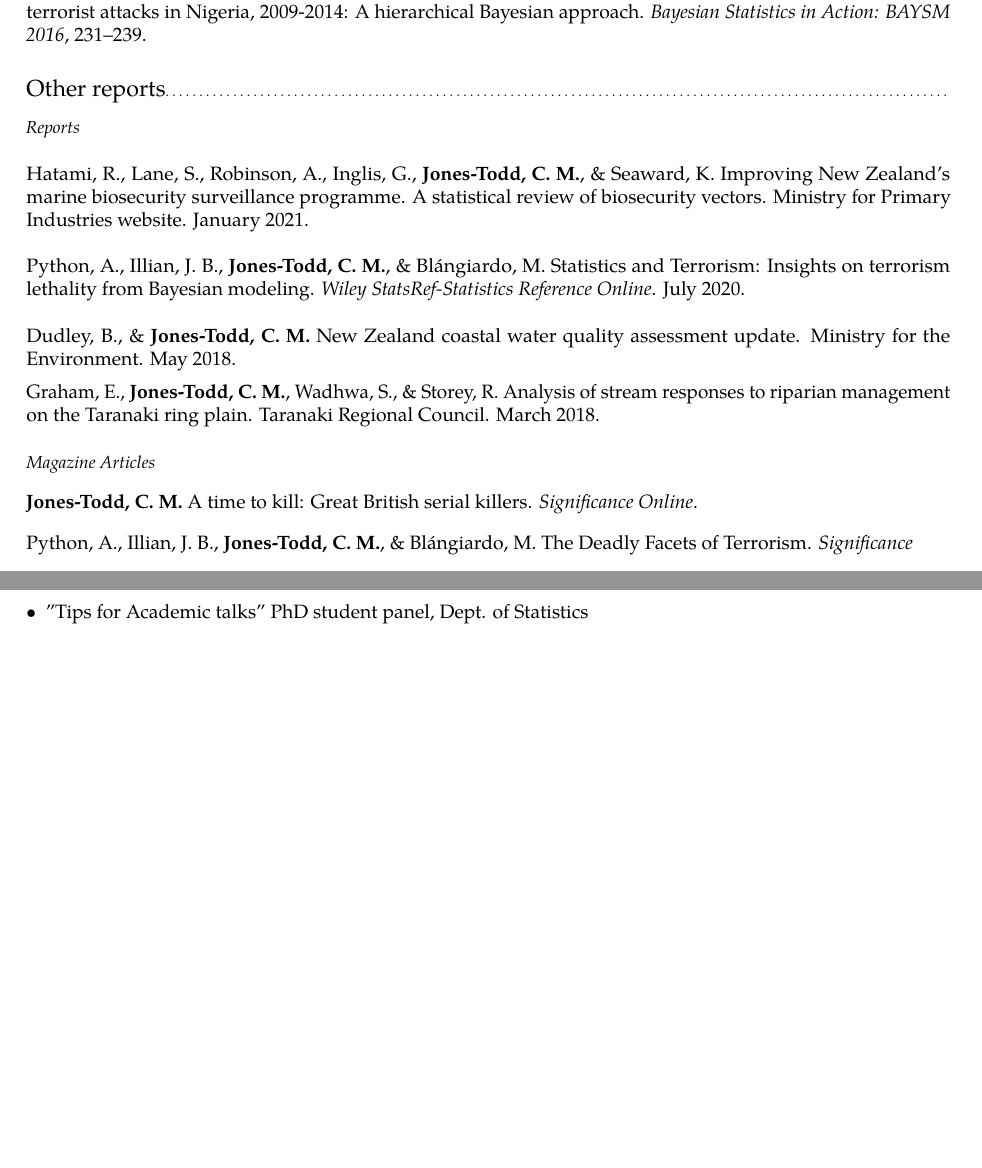
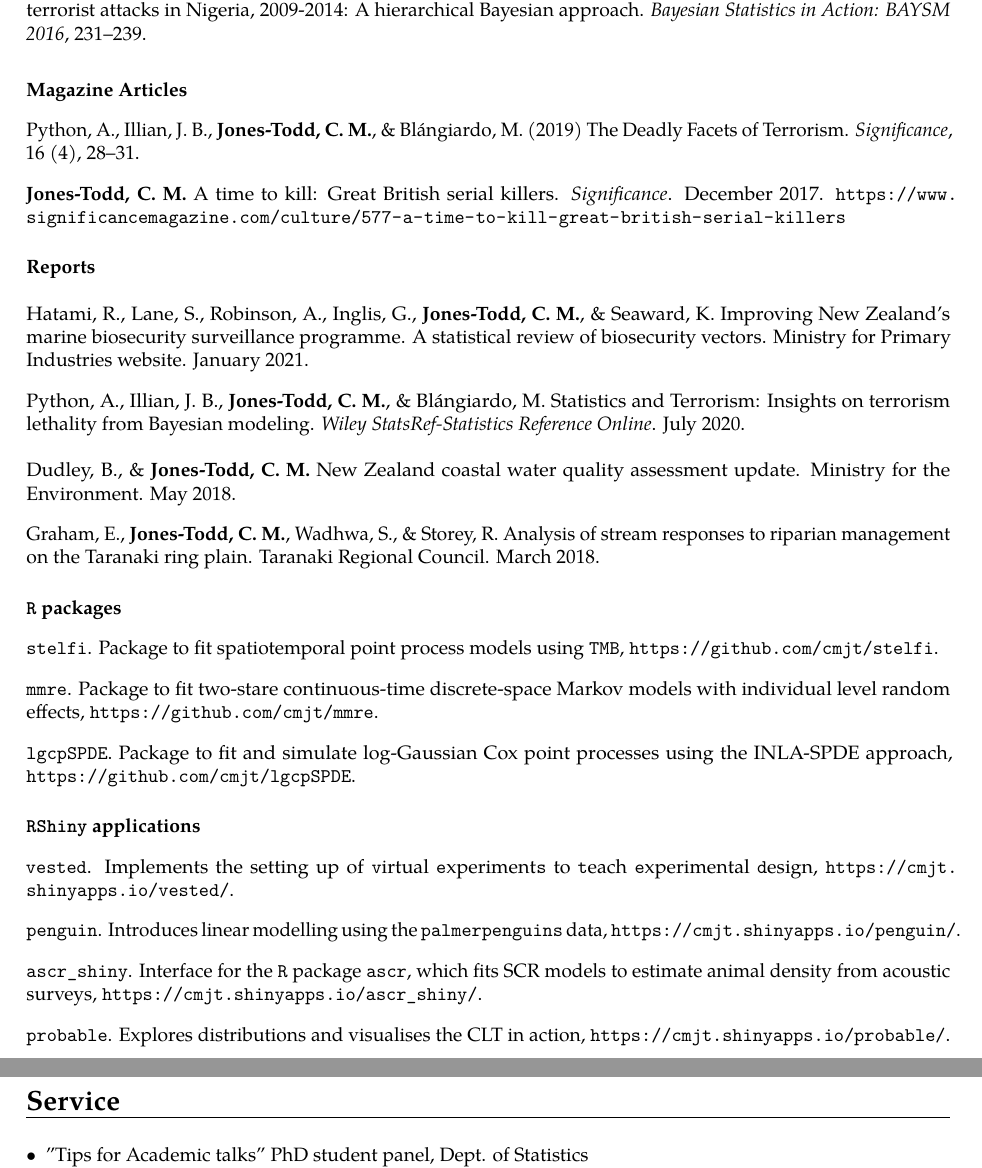
Before and after one commit to cmjt/scripts, a LaTeX CV (CV/CV_cmjt.tex): two parts of pages 2 and 3 of 4, joined at a grey line, cut so that both start at the same text, the shorter picture padded with empty space. The pictures show the PDF file CV/CV_cmjt.pdf that the author committed with the source.

Commit message:
updating foe WECA

```diff
--- a/CV/CV_cmjt.tex
+++ b/CV/CV_cmjt.tex
@@ -150,32 +146,72 @@ Python, A.,  Illian, J. B., \textbf{Jones-Todd, C. M.}, \& Bl\'{a}ngiardo, M. (2
 
 \vspace{5pt}
 
-\textit{\small{Reports}}\\
+\textbf{Magazine Articles}\\
+
+
+\vspace{-3pt}
+
+Python, A.,  Illian, J. B., \textbf{Jones-Todd, C. M.}, \& Bl\'{a}ngiardo, M. (2019) The Deadly Facets of Terrorism. \textit{Significance}, 16 (4), 28--31.\\
+
+\vspace{-3pt}
+
+\textbf{Jones-Todd, C. M.} A time to kill: Great British serial killers. \textit{Significance}. December 2017. \url{https://www.significancemagazine.com/culture/577-a-time-to-kill-great-british-serial-killers}\\
+
+\vspace{2pt}
+
+\textbf{Reports}\\
 
 Hatami, R., Lane, S., Robinson, A.,  Inglis, G.,  \textbf{Jones-Todd, C. M.}, \& Seaward, K. Improving New Zealand’s marine biosecurity surveillance programme. A statistical review of biosecurity vectors.  Ministry for Primary Industries website. January 2021.\\
 
+\vspace{-3pt}
+
 Python, A.,  Illian, J. B., \textbf{Jones-Todd, C. M.}, \& Bl\'{a}ngiardo, M. Statistics and Terrorism: Insights on terrorism lethality from Bayesian modeling. \textit{Wiley StatsRef-Statistics Reference Online}. July 2020.\\
 
-Dudley, B., \& \textbf{Jones-Todd, C. M.} New Zealand coastal water quality assessment update. Ministry for the Environment. May 2018.
+Dudley, B., \& \textbf{Jones-Todd, C. M.} New Zealand coastal water quality assessment update. Ministry for the Environment. May 2018.\\
 
-\vspace{5pt}
+\vspace{-3pt}
 
 Graham, E., \textbf{Jones-Todd, C. M.}, Wadhwa, S., \& Storey, R. Analysis of stream responses to riparian management on the Taranaki ring plain. Taranaki Regional Council. March 2018.\\
 
-%\newpage
-\textit{\small{Magazine Articles}}\\
+\vspace{2pt}
+
+\textbf{\texttt{R} packages}\\
+\vspace{-3pt}
+
+\texttt{stelfi}. Package to fit spatiotemporal point process models using \texttt{TMB}, \url{https://github.com/cmjt/stelfi}.\\
 
 \vspace{-3pt}
 
-\textbf{Jones-Todd, C. M.} A time to kill: Great British serial killers. \textit{Significance Online}. \\
+\texttt{mmre}. Package to fit two-stare continuous-time discrete-space Markov models with individual level random effects, \url{https://github.com/cmjt/mmre}.\\
 
 \vspace{-3pt}
 
-Python, A.,  Illian, J. B., \textbf{Jones-Todd, C. M.}, \& Bl\'{a}ngiardo, M. The Deadly Facets of Terrorism. \textit{Significance}\\
+\texttt{lgcpSPDE}. Package to fit and simulate log-Gaussian Cox point processes using the INLA-SPDE approach, \url{https://github.com/cmjt/lgcpSPDE}.\\
 
-\vspace{5pt}
+\vspace{2pt}
+
+\textbf{\texttt{RShiny} applications}\\
+\vspace{-3pt}
+
+\texttt{vested}. Implements the setting up of \texttt{v}irtual \texttt{e}xperiment\texttt{s} to \texttt{t}each \texttt{e}xperimental \texttt{d}esign, \url{https://cmjt.shinyapps.io/vested/}.\\
+
+\vspace{-3pt}
+
+\texttt{penguin}. Introduces linear modelling using the \texttt{palmerpenguins} data, \url{https://cmjt.shinyapps.io/penguin/}.\\
+
+\vspace{-3pt}
+
+\texttt{ascr\_shiny}. Interface for the \texttt{R} package \texttt{ascr}, which fits SCR models to estimate animal density from acoustic surveys, \url{https://cmjt.shinyapps.io/ascr_shiny/}.\\
+
+\vspace{-3pt}
+
+\texttt{probable}. Explores distributions and visualises the CLT in action, \url{https://cmjt.shinyapps.io/probable/}.\\
+
+
+
+%\newpage
+
 %-----------------------------------------------
-\newpage
 %%%%%%%%%%%%%%%%%%%%%%%%%%%%%
 
 \section{Service}
```
Also changed, not shown: CV/CV_cmjt.pdf, CV/CV_cmjt.tex (30 more changed lines).
